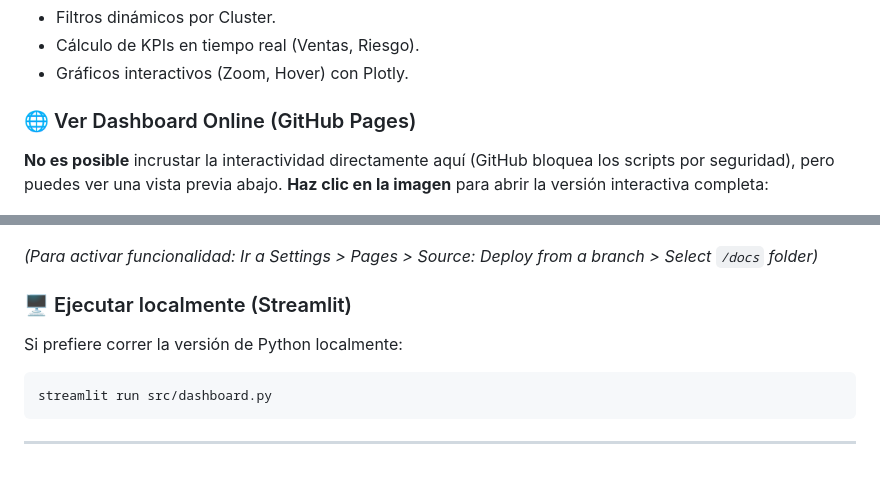
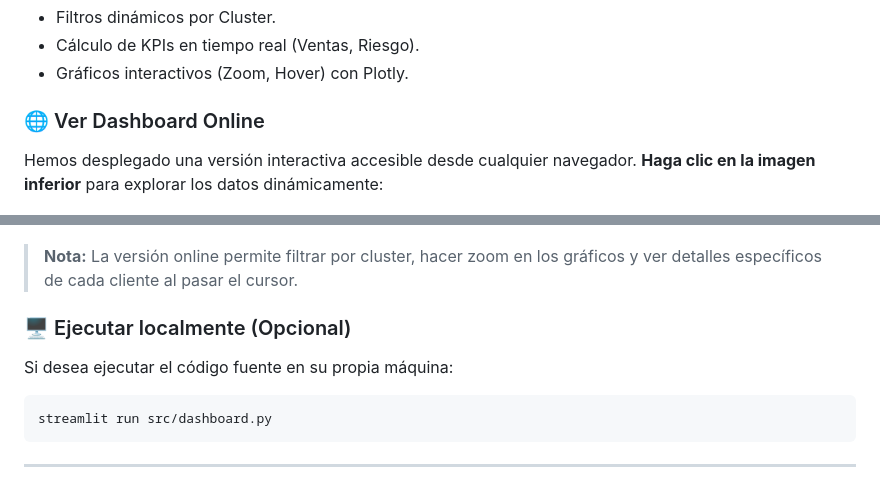
Before and after one commit to jaep321/Prueba_StudioF, a Markdown page: README.md, 2 parts joined by grey strips. Drawn GitHub-style.

Commit message:
Documentación final para usuario de negocio

````diff
--- a/README.md
+++ b/README.md
@@ -138,16 +138,16 @@ Se ha desarrollado un **Dashboard Interactivo** utilizando Python y Streamlit pa
 *   Cálculo de KPIs en tiempo real (Ventas, Riesgo).
 *   Gráficos interactivos (Zoom, Hover) con Plotly.
 
-### 🌐 Ver Dashboard Online (GitHub Pages)
+### 🌐 Ver Dashboard Online
 
-**No es posible** incrustar la interactividad directamente aquí (GitHub bloquea los scripts por seguridad), pero puedes ver una vista previa abajo. **Haz clic en la imagen** para abrir la versión interactiva completa:
+Hemos desplegado una versión interactiva accesible desde cualquier navegador. **Haga clic en la imagen inferior** para explorar los datos dinámicamente:
 
 [![Ver Dashboard Interactivo](images/scatter_rfm.png)](https://jaep321.github.io/Prueba_StudioF/)
 
-*(Para activar funcionalidad: Ir a Settings > Pages > Source: Deploy from a branch > Select `/docs` folder)*
+> **Nota:** La versión online permite filtrar por cluster, hacer zoom en los gráficos y ver detalles específicos de cada cliente al pasar el cursor.
 
-### 🖥️ Ejecutar localmente (Streamlit)
-Si prefiere correr la versión de Python localmente:
+### 🖥️ Ejecutar localmente (Opcional)
+Si desea ejecutar el código fuente en su propia máquina:
 ```bash
 streamlit run src/dashboard.py
 ```
````
